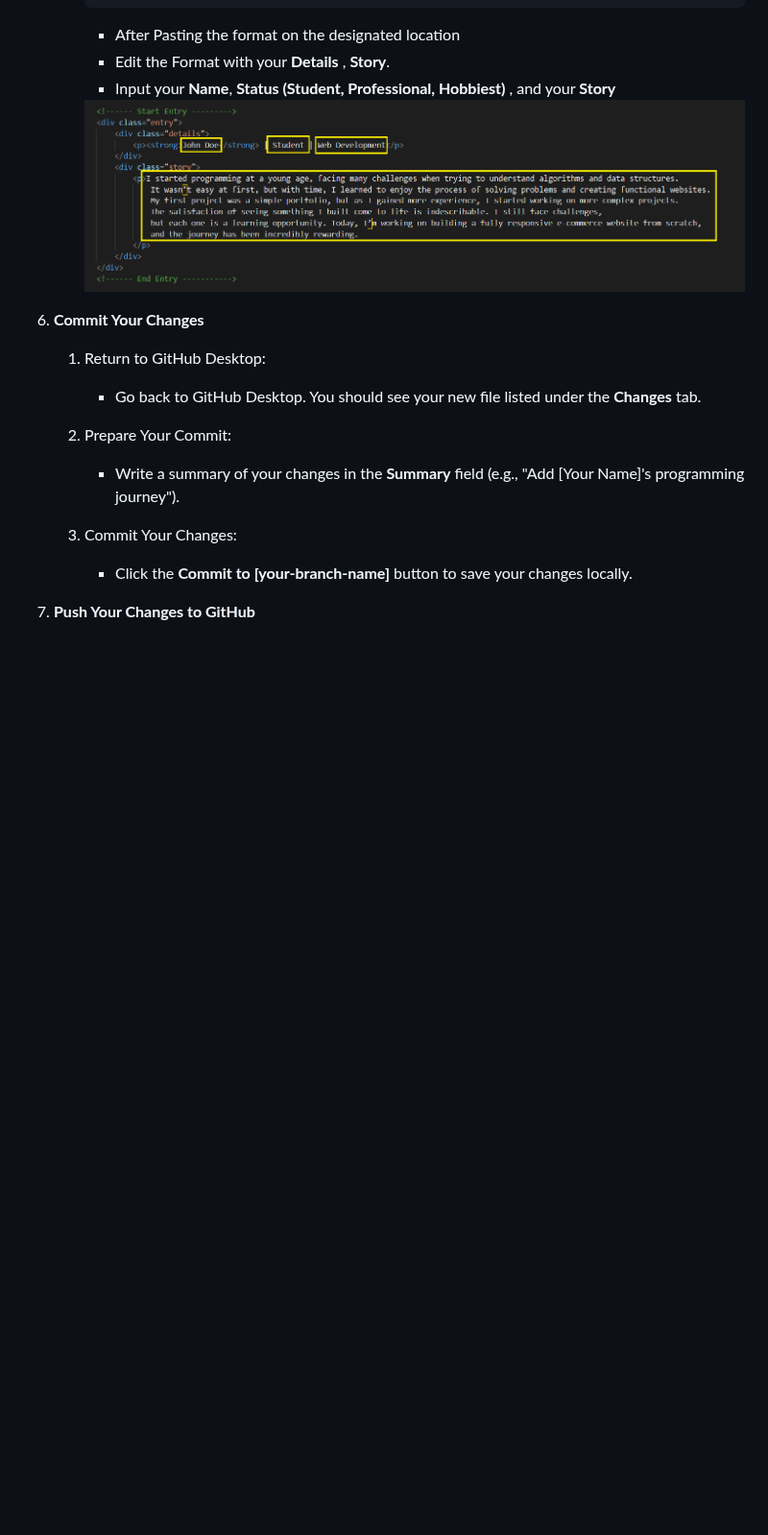
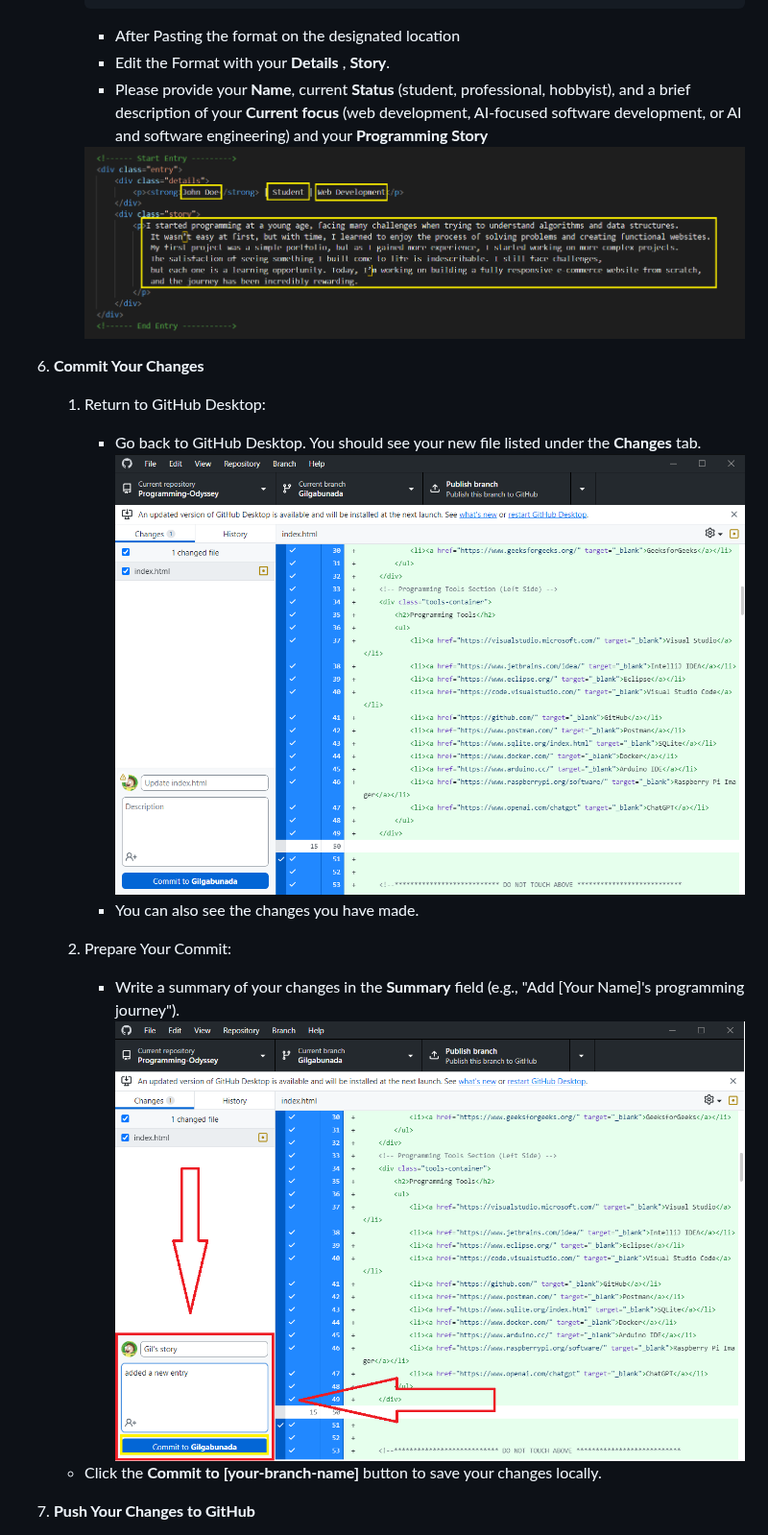
Before and after one commit to Gilgabunada/Programming-Odyssey, a Markdown page: README.md, the part around one of its changes. Shown at 96% size. GitHub-like rendering; blank space fills up the shorter version.

````diff
--- a/README.md
+++ b/README.md
@@ -129,19 +129,20 @@ We invite you to contribute by sharing your programming journey and insights! He
         ```
       - After Pasting the format on the designated location
       - Edit the Format with your **Details** , **Story**.
-      - Input your **Name**, **Status (Student, Professional, Hobbiest)** , and your **Story**
+      - Please provide your **Name**, current **Status** (student, professional, hobbyist), and a brief description of your **Current focus** (web development, AI-focused software development, or AI and software engineering) and your **Programming Story**
       <img src="https://github.com/Gilgabunada/Programming-Odyssey/blob/main/Step%20images/Editing.png?raw=true" alt="My Image" style="max-width: 30; height: 30;"/>
 
 6. **Commit Your Changes**
 
    1. Return to GitHub Desktop:
       - Go back to GitHub Desktop. You should see your new file listed under the **Changes** tab.
+        <img src="https://github.com/Gilgabunada/Programming-Odyssey/blob/main/Step%20images/Githubdesktop.png?raw=true" alt="My Image" style="max-width: 30; height: 30;"/>
+      - You can also see the changes you have made.
 
    2. Prepare Your Commit:
       - Write a summary of your changes in the **Summary** field (e.g., "Add [Your Name]'s programming journey").
-
-   3. Commit Your Changes:
-      - Click the **Commit to [your-branch-name]** button to save your changes locally.
+        <img src="https://github.com/Gilgabunada/Programming-Odyssey/blob/main/Step%20images/Comitting.png?raw=true" alt="My Image" style="max-width: 30; height: 30;"/>
+    - Click the **Commit to [your-branch-name]** button to save your changes locally.
 
 7. **Push Your Changes to GitHub**
 
````
Also changed, not shown: other parts of README.md (+23 -22 lines).
